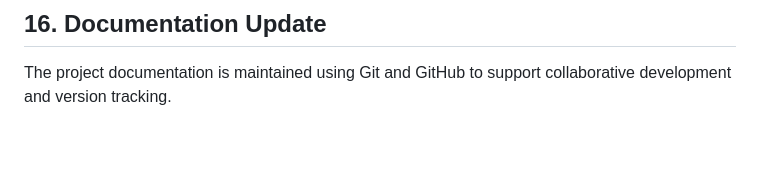
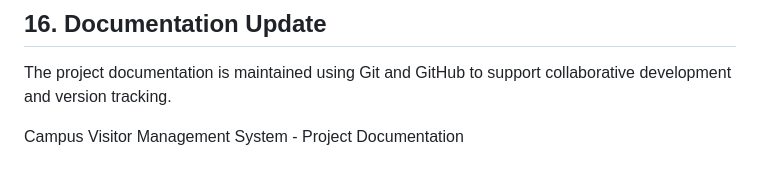
Before and after one commit to prana-j/campus-visitor-management-system, a Markdown page: README.md, the part around the change. Drawn GitHub-style; blank space fills up the shorter version.

Commit message:
Update project documentation

```diff
--- a/README.md
+++ b/README.md
@@ -301,3 +301,5 @@ The project also demonstrates the use of Agile/Scrum practices and Git/GitHub-ba
 ## 16. Documentation Update
 
 The project documentation is maintained using Git and GitHub to support collaborative development and version tracking.
+
+Campus Visitor Management System - Project Documentation
```
